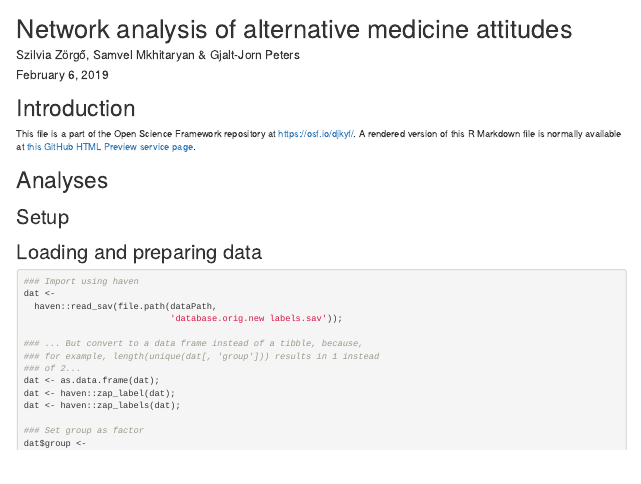
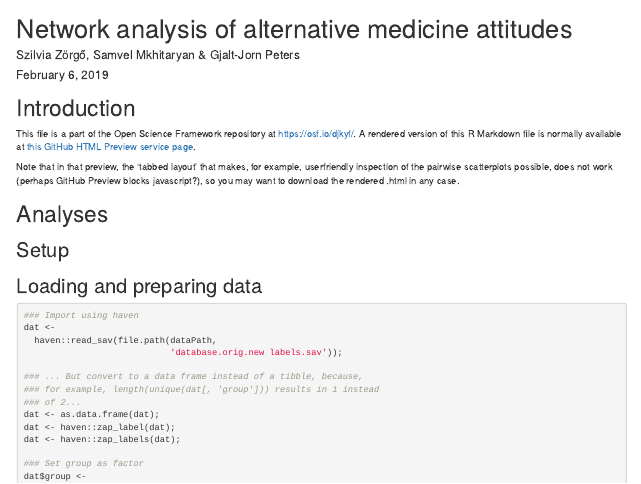
Before and after one commit to Matherion/network-analysis-of-alternative-medicine-attitudes, an R Markdown document (scripts/network-analysis-of-alternative-medicine-attitudes.Rmd): the page in a window 1100 px wide, from its top. Rendered offline with R 4.5, knitr and Pandoc, with nearby package versions; some code elsewhere in the file could not run offline.

Commit message:
Added bit more explanation

```diff
--- a/scripts/network-analysis-of-alternative-medicine-attitudes.Rmd
+++ b/scripts/network-analysis-of-alternative-medicine-attitudes.Rmd
@@ -11,6 +11,8 @@ editor_options:
 # Introduction
 
 This file is a part of the Open Science Framework repository at https://osf.io/djkyf/. A rendered version of this R Markdown file is normally available at [this GitHub HTML Preview service page](https://htmlpreview.github.io/?https://github.com/Matherion/network-analysis-of-alternative-medicine-attitudes/blob/master/scripts/network-analysis-of-alternative-medicine-attitudes.html).
+
+Note that in that preview, the 'tabbed layout' that makes, for example, userfriendly inspection of the pairwise scatterplots possible, does not work (perhaps GitHub Preview blocks javascript?), so you may want to download the rendered .html in any case.
 
 # Analyses
 
```
